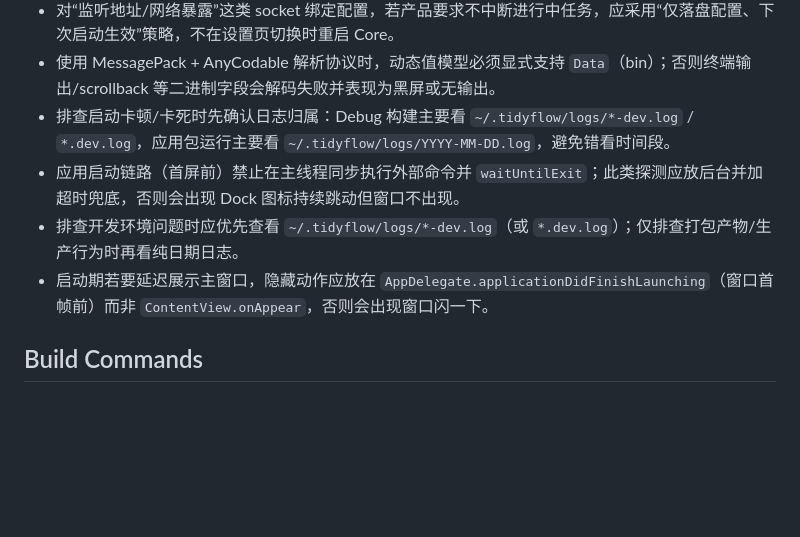
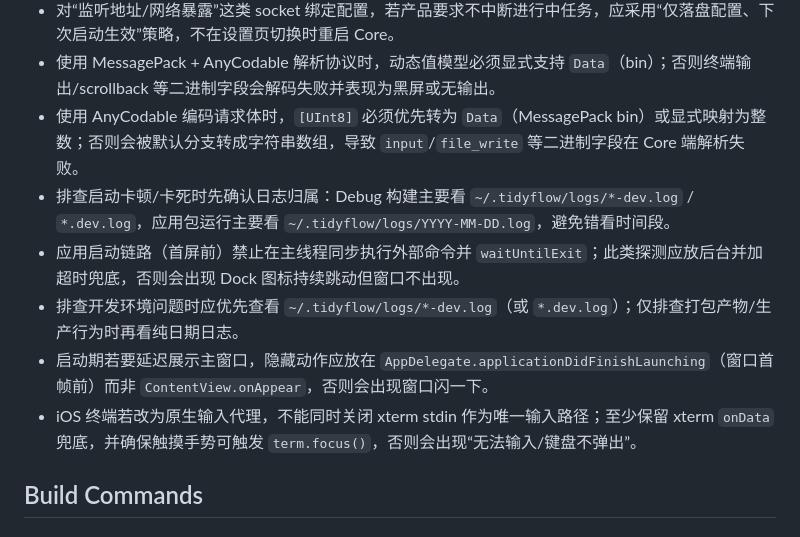
Before and after one commit to gitbobobo/tidyflow, a Markdown page: AGENTS.md, the part around the change. Drawn GitHub-style; blank space fills up the shorter version.

Commit message:
docs: 更新开发文档，记录 AnyCodable 编码和 iOS 终端输入代理经验

```diff
--- a/AGENTS.md
+++ b/AGENTS.md
@@ -39,10 +39,12 @@ TidyFlow is a macOS-native multi-project development tool with VS Code-level ter
 - `CoreProcessManager` 的异步回调（`stop` 完成、`terminationHandler`、延迟置 `running`）必须校验“是否仍是当前 process 实例”；否则旧进程回调会覆盖新状态，导致 UI 误判为“端口不可用”。
 - 对“监听地址/网络暴露”这类 socket 绑定配置，若产品要求不中断进行中任务，应采用“仅落盘配置、下次启动生效”策略，不在设置页切换时重启 Core。
 - 使用 MessagePack + AnyCodable 解析协议时，动态值模型必须显式支持 `Data`（bin）；否则终端输出/scrollback 等二进制字段会解码失败并表现为黑屏或无输出。
+- 使用 AnyCodable 编码请求体时，`[UInt8]` 必须优先转为 `Data`（MessagePack bin）或显式映射为整数；否则会被默认分支转成字符串数组，导致 `input`/`file_write` 等二进制字段在 Core 端解析失败。
 - 排查启动卡顿/卡死时先确认日志归属：Debug 构建主要看 `~/.tidyflow/logs/*-dev.log` / `*.dev.log`，应用包运行主要看 `~/.tidyflow/logs/YYYY-MM-DD.log`，避免错看时间段。
 - 应用启动链路（首屏前）禁止在主线程同步执行外部命令并 `waitUntilExit`；此类探测应放后台并加超时兜底，否则会出现 Dock 图标持续跳动但窗口不出现。
 - 排查开发环境问题时应优先查看 `~/.tidyflow/logs/*-dev.log`（或 `*.dev.log`）；仅排查打包产物/生产行为时再看纯日期日志。
 - 启动期若要延迟展示主窗口，隐藏动作应放在 `AppDelegate.applicationDidFinishLaunching`（窗口首帧前）而非 `ContentView.onAppear`，否则会出现窗口闪一下。
+- iOS 终端若改为原生输入代理，不能同时关闭 xterm stdin 作为唯一输入路径；至少保留 xterm `onData` 兜底，并确保触摸手势可触发 `term.focus()`，否则会出现“无法输入/键盘不弹出”。
 
 ## Build Commands
 
```
